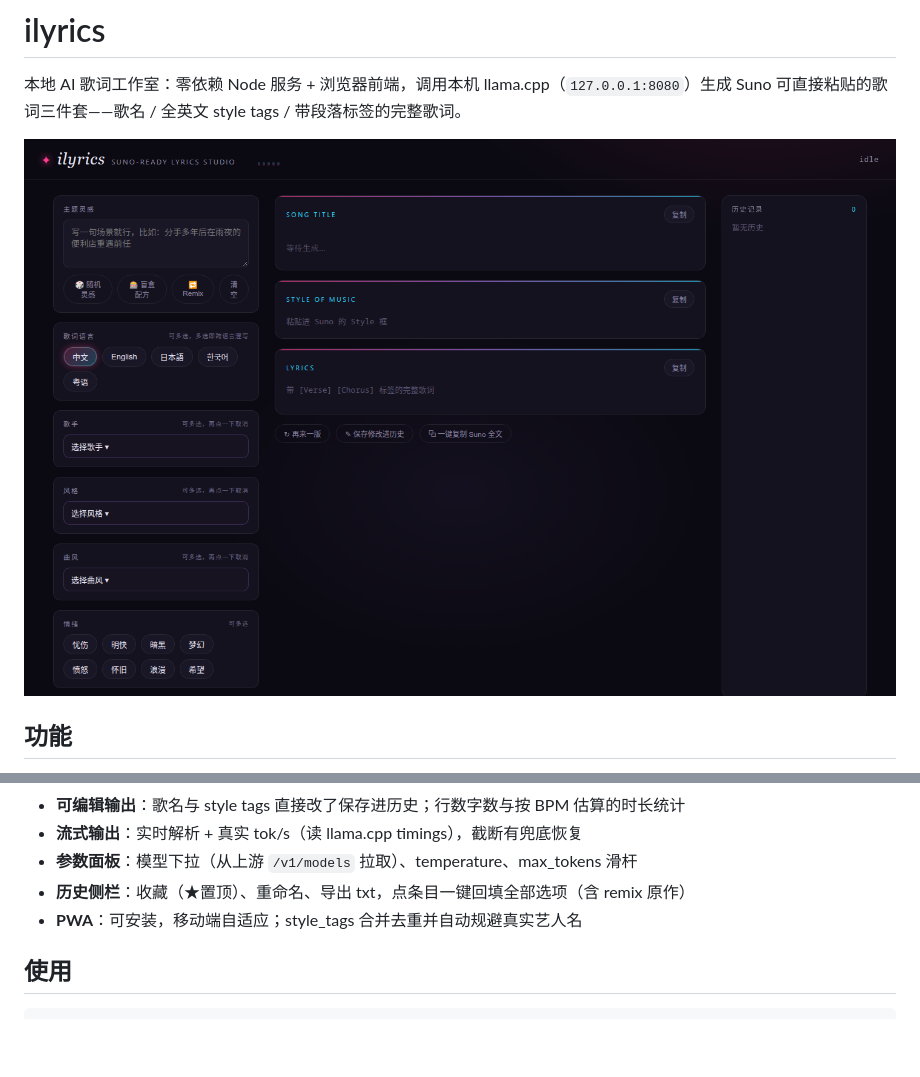
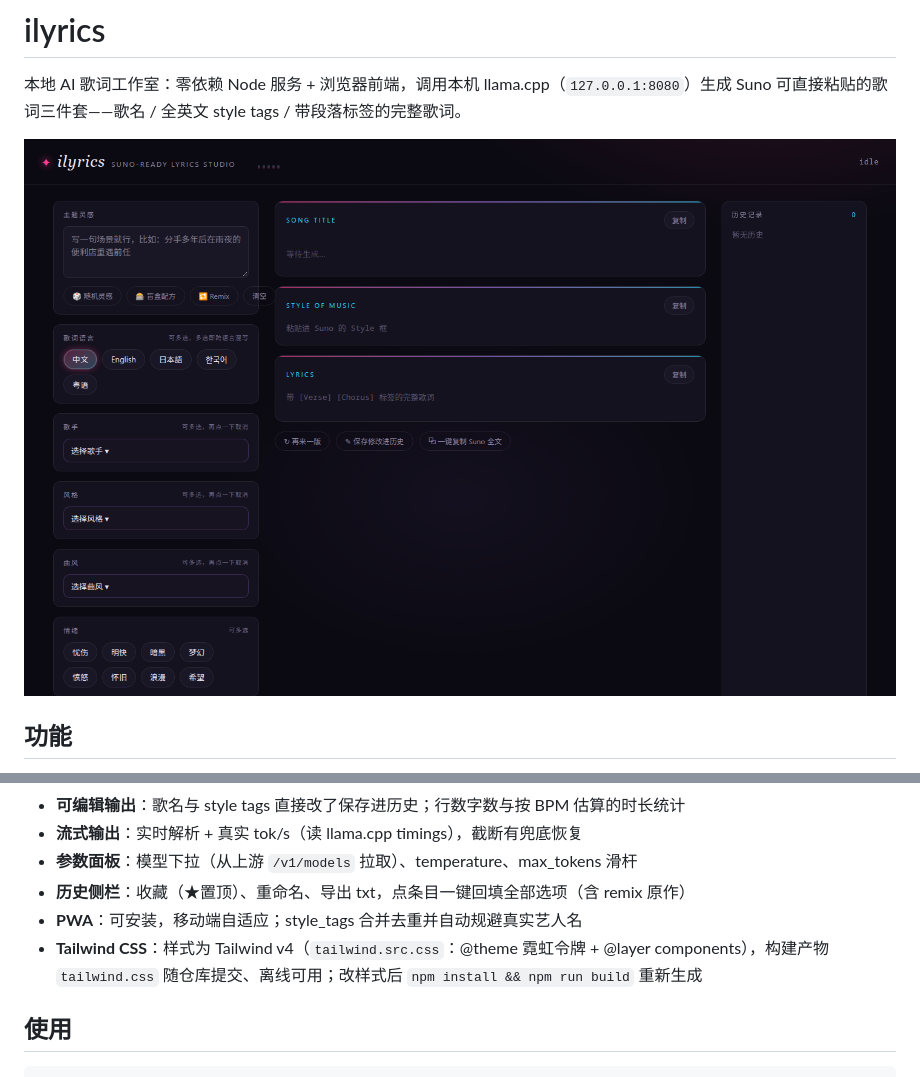
Before and after one commit to aifeifei798/ilyrics, a Markdown page: README.md, 2 parts joined by grey strips. GitHub-like rendering; pictures changed too: assets/screenshot.png; blank space fills up the shorter version.

Commit message:
样式迁移到 Tailwind CSS v4：@theme 令牌 + @layer components，离线构建产物 tailwind.css

```diff
--- a/README.md
+++ b/README.md
@@ -16,6 +16,7 @@
 - **参数面板**：模型下拉（从上游 `/v1/models` 拉取）、temperature、max_tokens 滑杆
 - **历史侧栏**：收藏（★置顶）、重命名、导出 txt，点条目一键回填全部选项（含 remix 原作）
 - **PWA**：可安装，移动端自适应；style_tags 合并去重并自动规避真实艺人名
+- **Tailwind CSS**：样式为 Tailwind v4（`tailwind.src.css`：@theme 霓虹令牌 + @layer components），构建产物 `tailwind.css` 随仓库提交、离线可用；改样式后 `npm install && npm run build` 重新生成
 
 ## 使用
 
```
Also changed, not shown: 8 other files.
